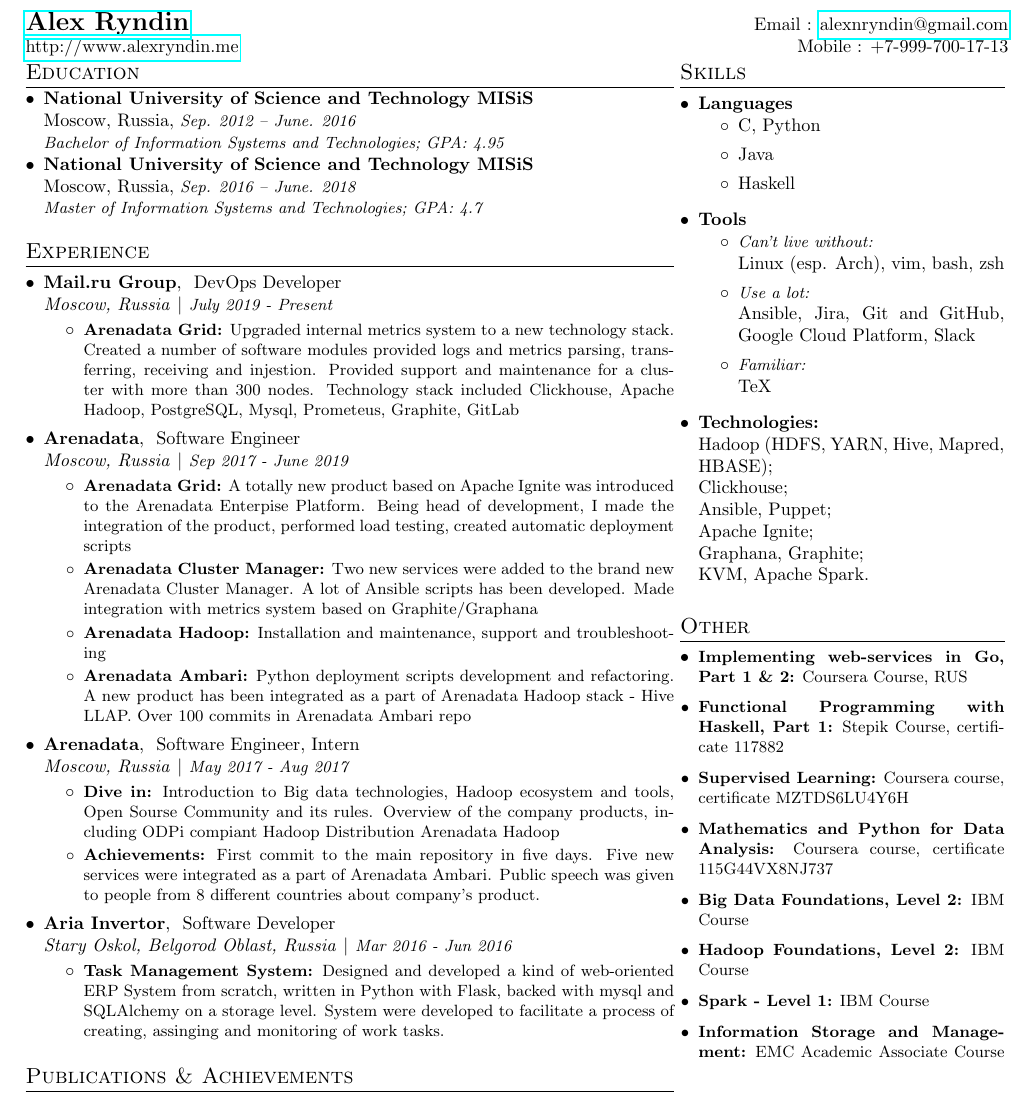
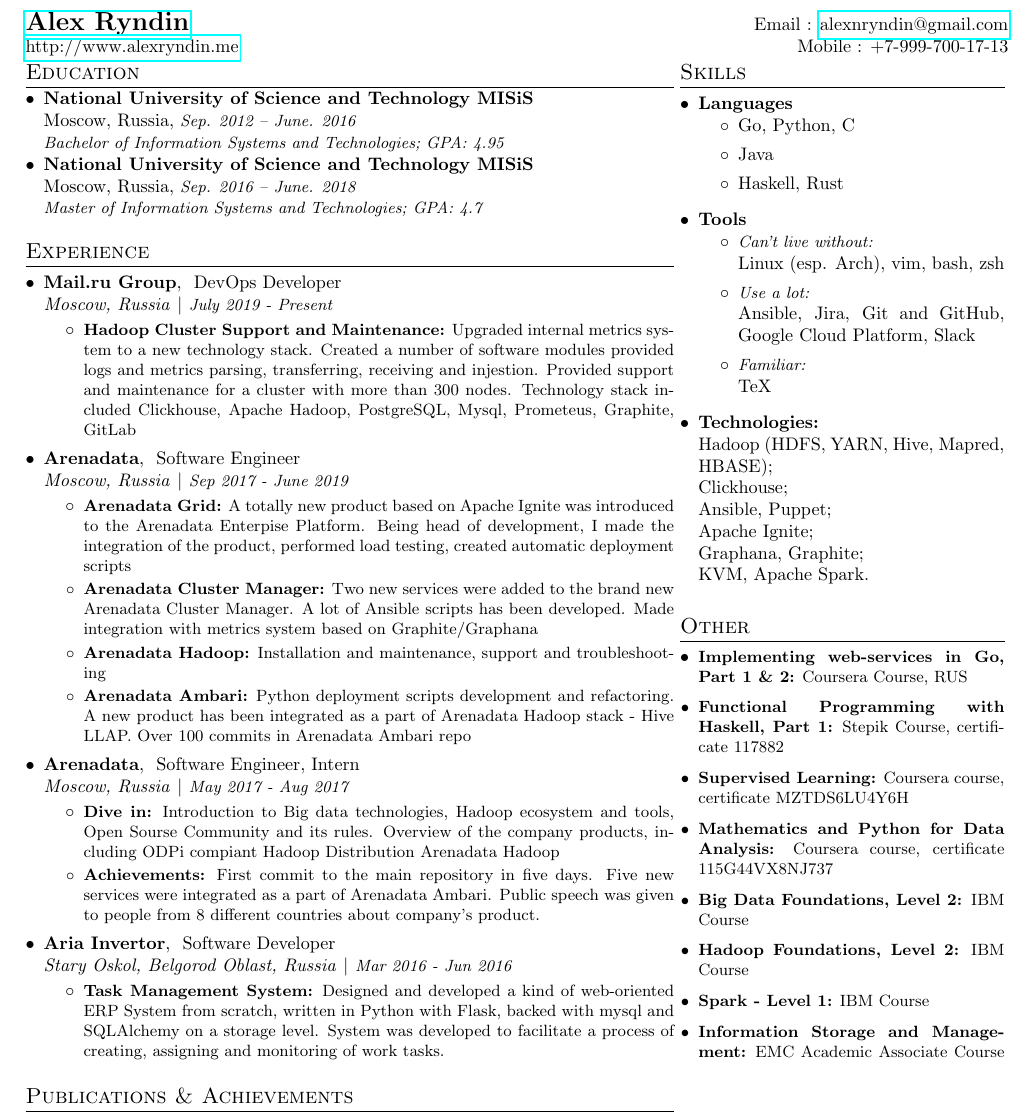
Before and after one commit to alexryndin/resume, a LaTeX CV (resume.tex): part of the page, cut so that both start at the same text. Compiled offline with pdfLaTeX.

Commit message:
Fix some issues

```diff
--- a/resume.tex
+++ b/resume.tex
@@ -125,7 +125,7 @@
       {Mail.ru Group}{Moscow, Russia}
       {DevOps Developer}{July 2019 - Present}
       \resumeItemListStart
-        \resumeItem{Arenadata Grid}
+        \resumeItem{Hadoop Cluster Support and Maintenance}
         {Upgraded internal metrics system to a new technology stack. Created a number of software modules provided logs and metrics parsing, transferring, receiving and injestion. Provided support and maintenance for a cluster with more than 300 nodes. Technology stack included Clickhouse, Apache Hadoop, PostgreSQL, Mysql, Prometeus, Graphite, GitLab}
       \resumeItemListEnd
     \expSubheading
@@ -148,7 +148,7 @@
         \resumeItem{Dive in}
           {Introduction to Big data technologies, Hadoop ecosystem and tools, Open Sourse Community and its rules. Overview of the company products, including ODPi compiant Hadoop Distribution Arenadata Hadoop}
         \resumeItem{Achievements}
-          {First commit to the main repository in five days. Five new services were integrated as a part of Arenadata Ambari. Public speech was given to people from 8 different countries about company’s product.}
+          {First commit to the main repository in five days. Five new services were integrated as a part of Arenadata Ambari. Public speech was given to people from 8 different countries about company's product.}
       \resumeItemListEnd
 
     \expSubheading
@@ -156,7 +156,7 @@
       {Software Developer}{Mar 2016 - Jun 2016}
       \resumeItemListStart
         \resumeItem{Task Management System}
-          {Designed and developed a kind of web-oriented ERP System from scratch, written in Python with Flask, backed with mysql and SQLAlchemy on a storage level. System were developed to facilitate a process of creating, assinging and monitoring of work tasks.}
+          {Designed and developed a kind of web-oriented ERP System from scratch, written in Python with Flask, backed with mysql and SQLAlchemy on a storage level. System was developed to facilitate a process of creating, assigning and monitoring of work tasks.}
       \resumeItemListEnd
 
   \resumeSubHeadingListEnd
@@ -181,9 +181,9 @@
 \begin{itemize}[leftmargin=*]
 	\item{ \textbf{Languages}{\vspace{-8pt}}
 		 \begin{itemize}
-			 \item{C, Python}
+			 \item{Go, Python, C}
 			 \item{Java}
-			 \item{Haskell}
+			 \item{Haskell, Rust}
 		\end{itemize}
     }
 	\item{ \textbf{Tools}{\vspace{-8pt}}
```
